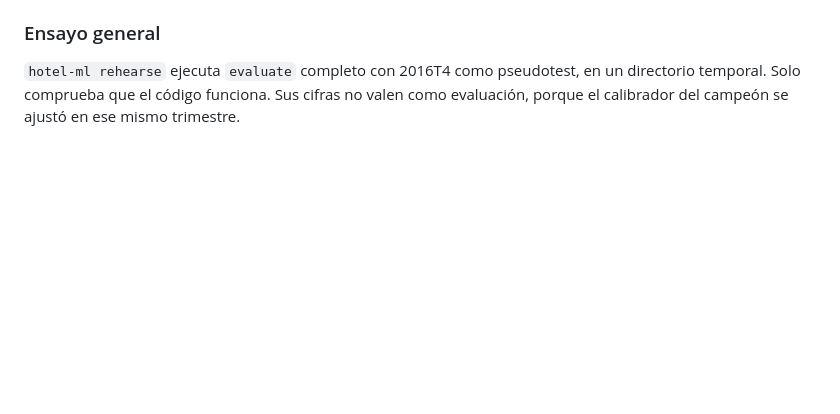
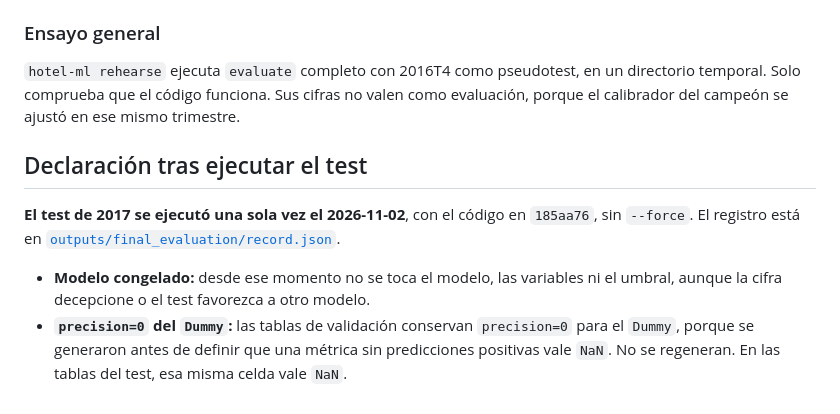
Before and after one commit to Joakamakaka1/machine-learning-project, a Markdown page: docs/protocolo.md, the part around the change. GitHub-like rendering; blank space fills up the shorter version.

Commit message:
docs: declara la ejecución única, el modelo congelado y la precisión del Dummy en validación

```diff
--- a/docs/protocolo.md
+++ b/docs/protocolo.md
@@ -132,3 +132,10 @@ Se conservan, y el informe final lo declara junto a la cifra del test.
 ### Ensayo general
 
 `hotel-ml rehearse` ejecuta `evaluate` completo con 2016T4 como pseudotest, en un directorio temporal. Solo comprueba que el código funciona. Sus cifras no valen como evaluación, porque el calibrador del campeón se ajustó en ese mismo trimestre.
+
+## Declaración tras ejecutar el test
+
+**El test de 2017 se ejecutó una sola vez el 2026-11-02**, con el código en `185aa76`, sin `--force`. El registro está en [`outputs/final_evaluation/record.json`](../outputs/final_evaluation/record.json).
+
+- **Modelo congelado:** desde ese momento no se toca el modelo, las variables ni el umbral, aunque la cifra decepcione o el test favorezca a otro modelo.
+- **`precision=0` del `Dummy`:** las tablas de validación conservan `precision=0` para el `Dummy`, porque se generaron antes de definir que una métrica sin predicciones positivas vale `NaN`. No se regeneran. En las tablas del test, esa misma celda vale `NaN`.
```
